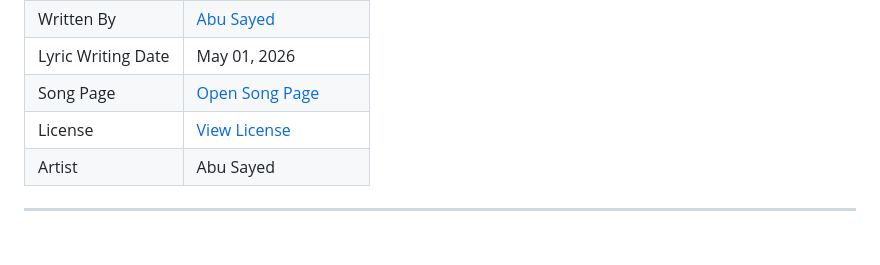
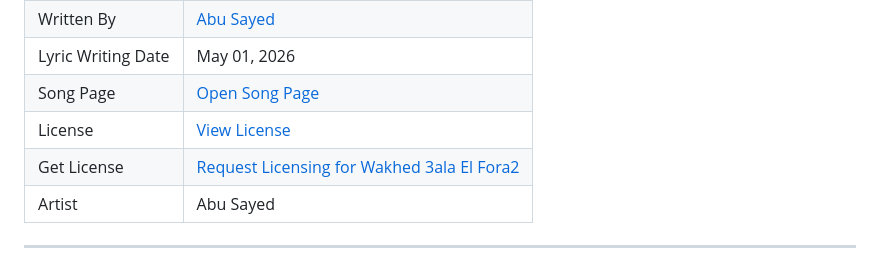
Before and after one commit to ImAbuSayed/wakhed-3ala-el-fora2, a Markdown page: README.md, the part around the change. GitHub-like rendering; blank space fills up the shorter version.

Commit message:
docs: update public README

```diff
--- a/README.md
+++ b/README.md
@@ -13,6 +13,7 @@
 | Lyric Writing Date | May 01, 2026 |
 | Song Page | [Open Song Page](https://imabusayed.github.io/wakhed-3ala-el-fora2/) |
 | License | [View License](./LICENSE.md) |
+| Get License | [Request Licensing for Wakhed 3ala El Fora2](https://music.abusayed.com.bd/Licensing/) |
 | Artist | Abu Sayed |
 
 ---
```
